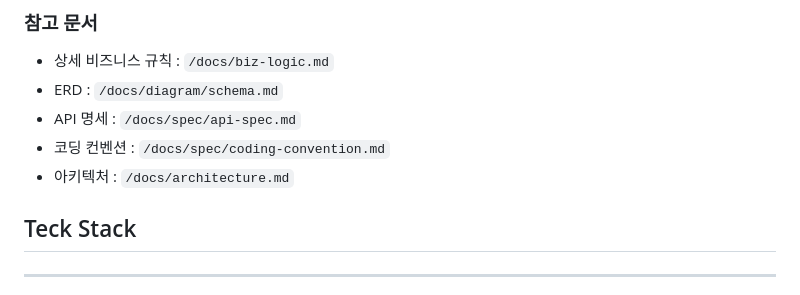
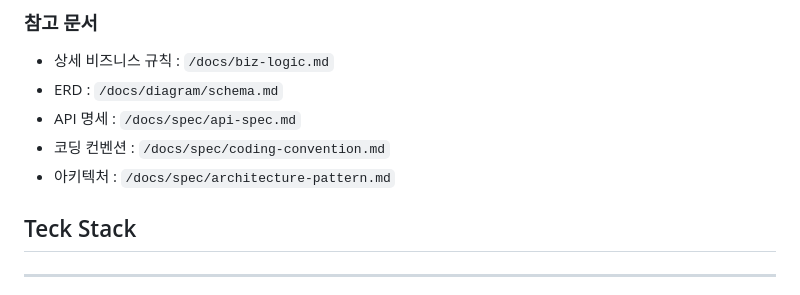
Before and after one commit to opixxx/GearShow, a Markdown page: CLAUDE.md, the part around the change. GitHub-like rendering.

```diff
--- a/CLAUDE.md
+++ b/CLAUDE.md
@@ -22,7 +22,7 @@
 - ERD : `/docs/diagram/schema.md`
 - API 명세 : `/docs/spec/api-spec.md`
 - 코딩 컨벤션 : `/docs/spec/coding-convention.md`
-- 아키텍처 : `/docs/architecture.md`
+- 아키텍처 : `/docs/spec/architecture-pattern.md`
 
 ## Teck Stack
 
```
Also changed, not shown: docs/biz-logic.md (added, +363 -0 lines), docs/diagram/schema.md (+1 -1 lines).
